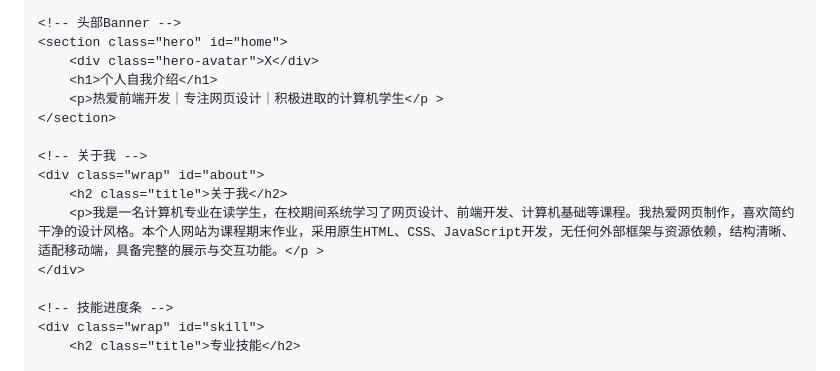
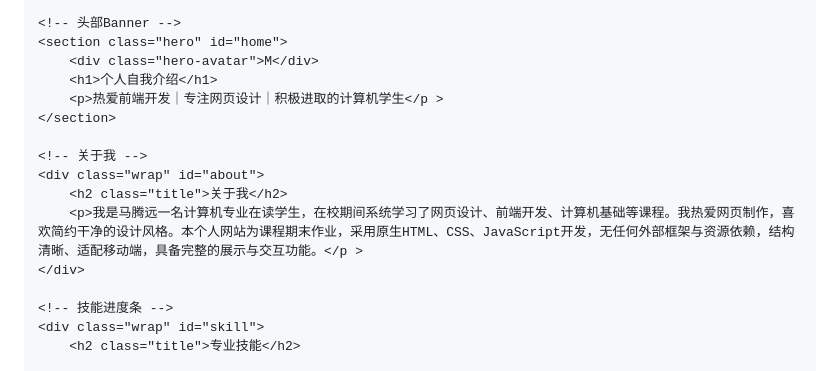
Before and after one commit to yuzhouwudi12345/yuzhouwudi, a Markdown page: README.md, the part around the change. Rendered like a GitHub page.

```diff
--- a/README.md
+++ b/README.md
@@ -235,7 +235,7 @@
 
     <!-- 头部Banner -->
     <section class="hero" id="home">
-        <div class="hero-avatar">X</div>
+        <div class="hero-avatar">M</div>
         <h1>个人自我介绍</h1>
         <p>热爱前端开发｜专注网页设计｜积极进取的计算机学生</p >
     </section>
@@ -243,7 +243,7 @@
     <!-- 关于我 -->
     <div class="wrap" id="about">
         <h2 class="title">关于我</h2>
-        <p>我是一名计算机专业在读学生，在校期间系统学习了网页设计、前端开发、计算机基础等课程。我热爱网页制作，喜欢简约干净的设计风格。本个人网站为课程期末作业，采用原生HTML、CSS、JavaScript开发，无任何外部框架与资源依赖，结构清晰、适配移动端，具备完整的展示与交互功能。</p >
+        <p>我是马腾远一名计算机专业在读学生，在校期间系统学习了网页设计、前端开发、计算机基础等课程。我热爱网页制作，喜欢简约干净的设计风格。本个人网站为课程期末作业，采用原生HTML、CSS、JavaScript开发，无任何外部框架与资源依赖，结构清晰、适配移动端，具备完整的展示与交互功能。</p >
     </div>
 
     <!-- 技能进度条 -->
```
